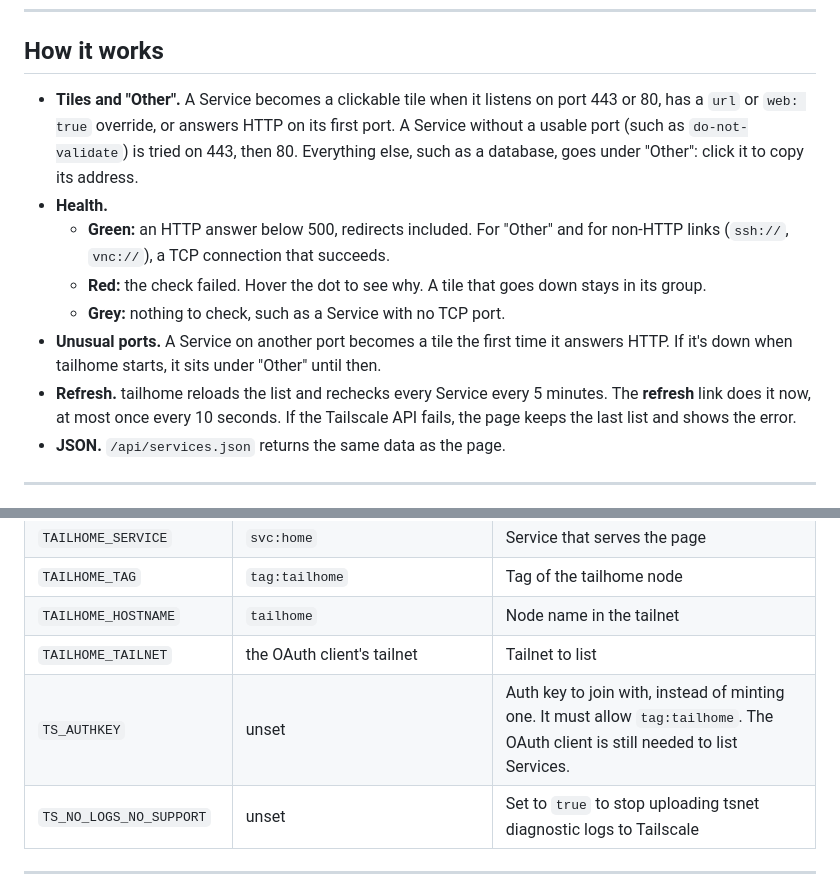
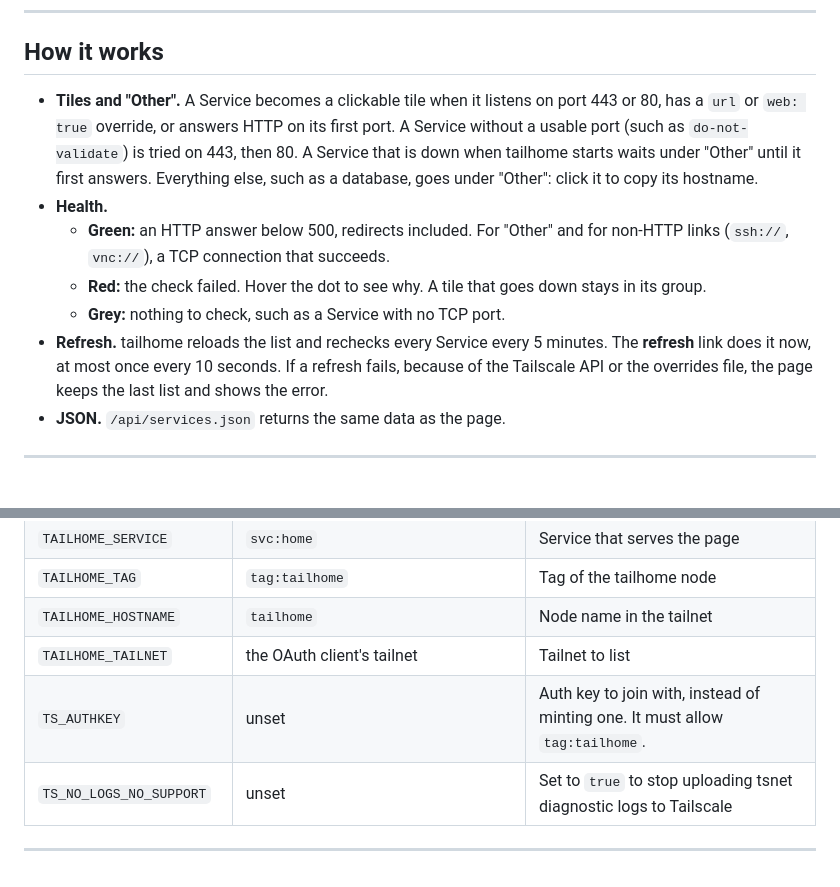
Before and after one commit to mickey/tailhome, a Markdown page: README.md, 2 parts joined by grey strips. Drawn GitHub-style.

```diff
--- a/README.md
+++ b/README.md
@@ -166,13 +163,12 @@ tailhome rereads the file on every refresh. Keys are Service names, with or with
 
 ## How it works
 
-- **Tiles and "Other".** A Service becomes a clickable tile when it listens on port 443 or 80, has a `url` or `web: true` override, or answers HTTP on its first port. A Service without a usable port (such as `do-not-validate`) is tried on 443, then 80. Everything else, such as a database, goes under "Other": click it to copy its address.
+- **Tiles and "Other".** A Service becomes a clickable tile when it listens on port 443 or 80, has a `url` or `web: true` override, or answers HTTP on its first port. A Service without a usable port (such as `do-not-validate`) is tried on 443, then 80. A Service that is down when tailhome starts waits under "Other" until it first answers. Everything else, such as a database, goes under "Other": click it to copy its hostname.
 - **Health.**
   - **Green:** an HTTP answer below 500, redirects included. For "Other" and for non-HTTP links (`ssh://`, `vnc://`), a TCP connection that succeeds.
   - **Red:** the check failed. Hover the dot to see why. A tile that goes down stays in its group.
   - **Grey:** nothing to check, such as a Service with no TCP port.
-- **Unusual ports.** A Service on another port becomes a tile the first time it answers HTTP. If it's down when tailhome starts, it sits under "Other" until then.
-- **Refresh.** tailhome reloads the list and rechecks every Service every 5 minutes. The **refresh** link does it now, at most once every 10 seconds. If the Tailscale API fails, the page keeps the last list and shows the error.
+- **Refresh.** tailhome reloads the list and rechecks every Service every 5 minutes. The **refresh** link does it now, at most once every 10 seconds. If a refresh fails, because of the Tailscale API or the overrides file, the page keeps the last list and shows the error.
 - **JSON.** `/api/services.json` returns the same data as the page.
 
 ---
@@ -190,7 +186,7 @@ tailhome rereads the file on every refresh. Keys are Service names, with or with
 | `TAILHOME_TAG` | `tag:tailhome` | Tag of the tailhome node |
 | `TAILHOME_HOSTNAME` | `tailhome` | Node name in the tailnet |
 | `TAILHOME_TAILNET` | the OAuth client's tailnet | Tailnet to list |
-| `TS_AUTHKEY` | unset | Auth key to join with, instead of minting one. It must allow `tag:tailhome`. The OAuth client is still needed to list Services. |
+| `TS_AUTHKEY` | unset | Auth key to join with, instead of minting one. It must allow `tag:tailhome`. |
 | `TS_NO_LOGS_NO_SUPPORT` | unset | Set to `true` to stop uploading tsnet diagnostic logs to Tailscale |
 
 ---
```
Also changed, not shown: other parts of README.md (+22 -32 lines).
